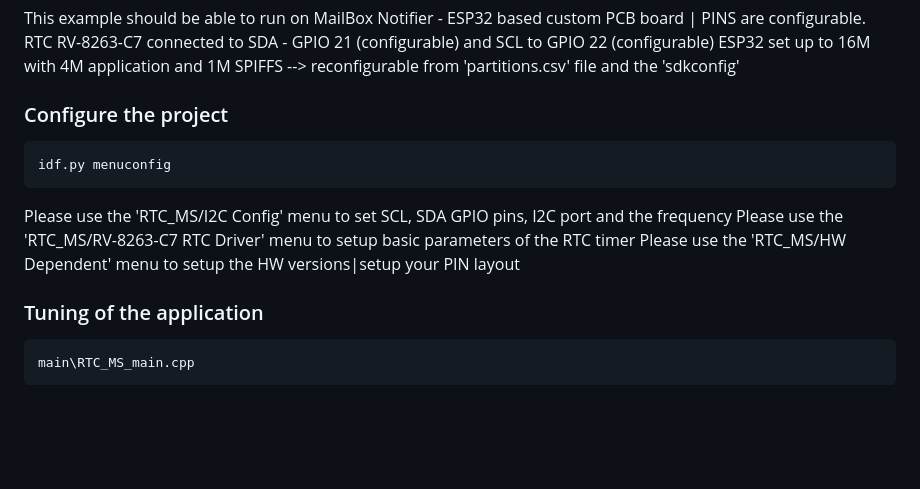
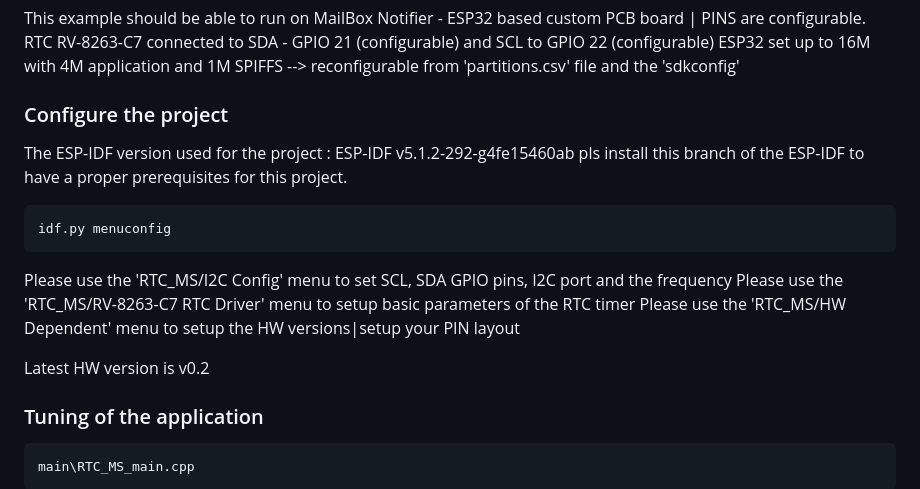
Before and after one commit to zilizii/RTC_MS, a Markdown page: README.md, the part around the change. Rendered like a GitHub page; blank space fills up the shorter version.

Commit message:
fix: ESP-IDF version added. Closes #2

````diff
--- a/README.md
+++ b/README.md
@@ -15,12 +15,18 @@ ESP32 set up to 16M with 4M application and 1M SPIFFS --> reconfigurable from 'p
 
 ### Configure the project
 
+The ESP-IDF version used for the project : ESP-IDF v5.1.2-292-g4fe15460ab
+pls install this branch of the ESP-IDF to have a proper prerequisites for this project.
+
 ```
 idf.py menuconfig
 ```
 Please use the 'RTC_MS/I2C Config' menu to set SCL, SDA GPIO pins, I2C port and the frequency
 Please use the 'RTC_MS/RV-8263-C7 RTC Driver' menu to setup basic parameters of the RTC timer
 Please use the 'RTC_MS/HW Dependent' menu to setup the HW versions|setup your PIN layout
+
+Latest HW version is v0.2
+
 
 ### Tuning of the application
 
````
